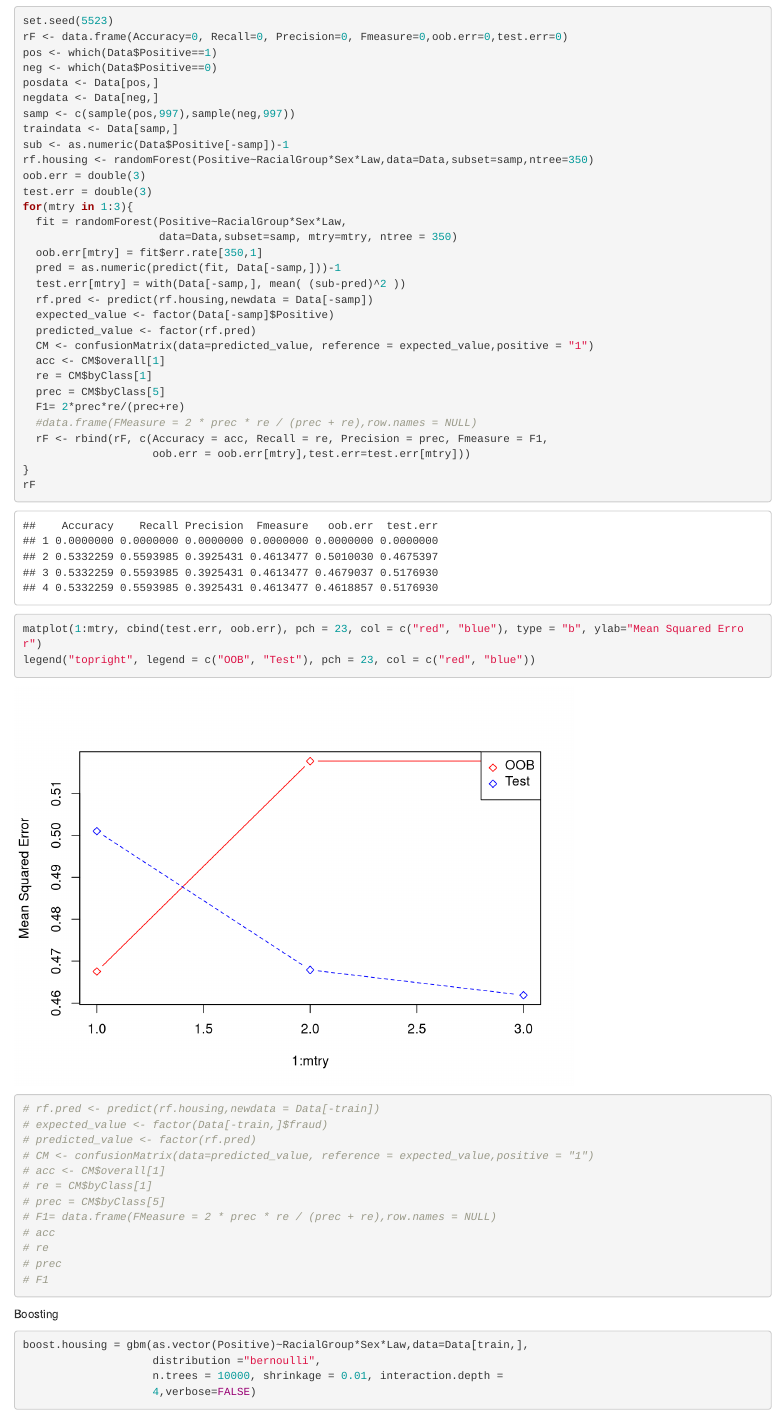
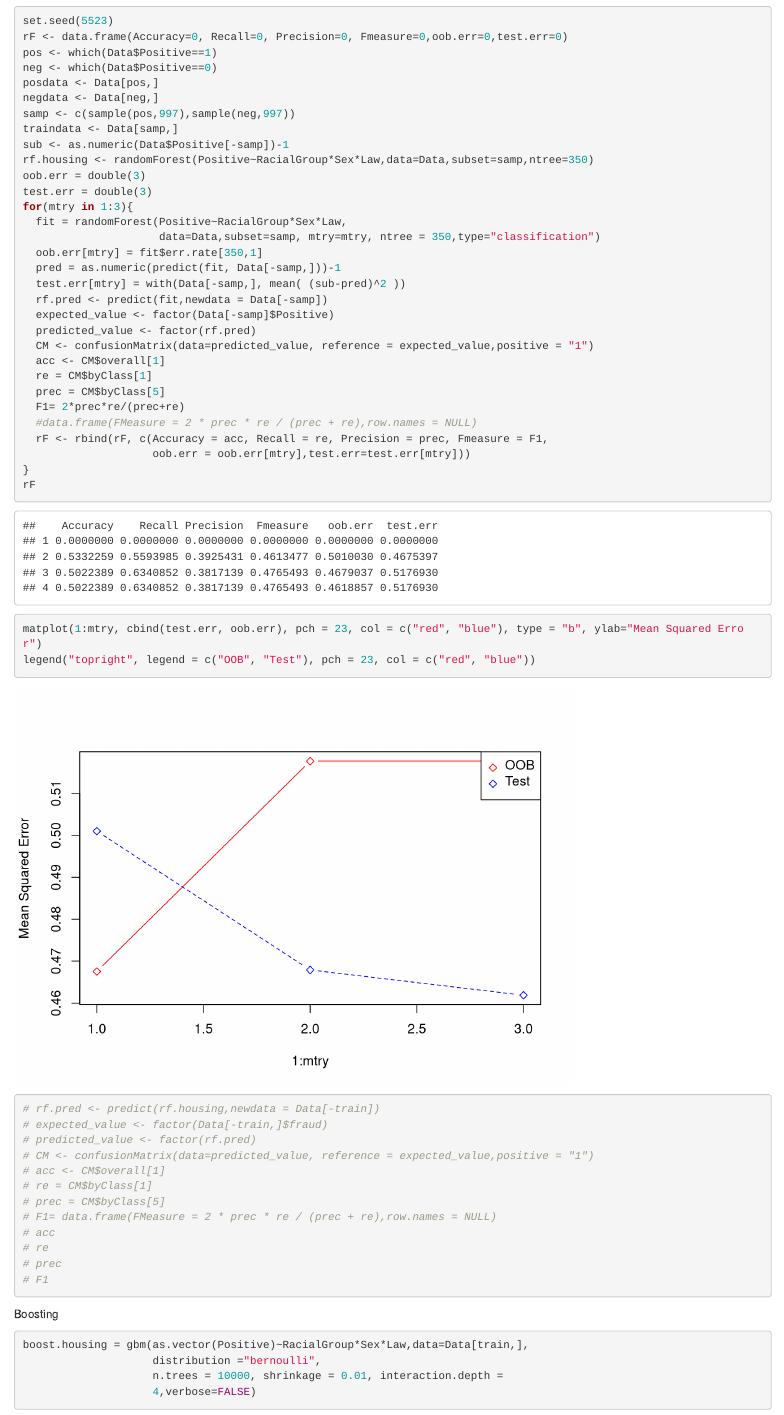
Before and after one commit to chan-w/CSCI5523-Final-Project, an R Markdown document (RSLModels5523.Rmd): the page in a window 1100 px wide, from 4280 px down. Rendered offline with R 4.5, knitr and Pandoc, with nearby package versions; some code elsewhere in the file could not run offline.

Commit message:
Add files via upload

```diff
--- a/RSLModels5523.Rmd
+++ b/RSLModels5523.Rmd
@@ -121,11 +121,11 @@ oob.err = double(3)
 test.err = double(3)
 for(mtry in 1:3){
   fit = randomForest(Positive~RacialGroup*Sex*Law,
-                     data=Data,subset=samp, mtry=mtry, ntree = 350)
+                     data=Data,subset=samp, mtry=mtry, ntree = 350,type="classification")
   oob.err[mtry] = fit$err.rate[350,1]
   pred = as.numeric(predict(fit, Data[-samp,]))-1
   test.err[mtry] = with(Data[-samp,], mean( (sub-pred)^2 ))
-  rf.pred <- predict(rf.housing,newdata = Data[-samp])
+  rf.pred <- predict(fit,newdata = Data[-samp])
   expected_value <- factor(Data[-samp]$Positive)
   predicted_value <- factor(rf.pred)
   CM <- confusionMatrix(data=predicted_value, reference = expected_value,positive = "1")
```
